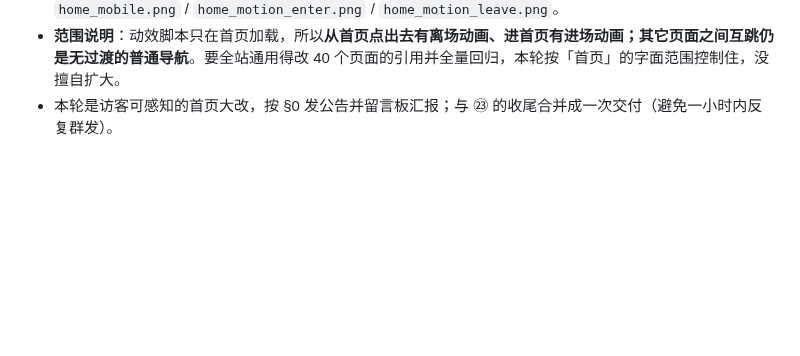
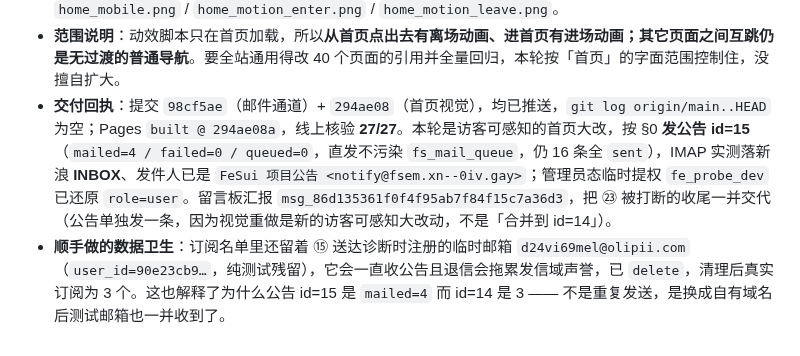
Before and after one commit to gykf123/Myself-sHTML, a Markdown page: REMIND.md, the part around the change. Drawn GitHub-style; blank space fills up the shorter version.

Commit message:
docs: 补记首页动效交付回执、公告 id=15 与临时测试订阅清理

```diff
--- a/REMIND.md
+++ b/REMIND.md
@@ -513,4 +513,5 @@
 - **版本号**：同日第三次改 `home.css` → `?v=20261114c`；新增 `/home.js?v=20261114`。`site-nav.js?v=20261114b` 本轮没动，保持。
 - **验收**：本地 Playwright **42/42**（含原 ㉒ 的 26 条回归 + SVG 图标 11 张非零星笔画、主次分组、渐变文字、错峰延迟 ≥8 个不同值、动画结束后 opacity=1、遮罩已隐藏、**hover 位移未被覆盖**、离场判定 8 种情形、点站内链接真的先播动画再跳 `/tool/`、点外链不触发、reduced-motion 下动画关闭且内容立即可见、移动端 2 列无溢出、深链与全站导航回归）。截图 `verify/home_desktop.png` / `home_lower.png` / `home_mobile.png` / `home_motion_enter.png` / `home_motion_leave.png`。
 - **范围说明**：动效脚本只在首页加载，所以**从首页点出去有离场动画、进首页有进场动画；其它页面之间互跳仍是无过渡的普通导航**。要全站通用得改 40 个页面的引用并全量回归，本轮按「首页」的字面范围控制住，没擅自扩大。
-- 本轮是访客可感知的首页大改，按 §0 发公告并留言板汇报；与 ㉓ 的收尾合并成一次交付（避免一小时内反复群发）。
+- **交付回执**：提交 `98cf5ae`（邮件通道）+ `294ae08`（首页视觉），均已推送，`git log origin/main..HEAD` 为空；Pages `built @ 294ae08a`，线上核验 **27/27**。本轮是访客可感知的首页大改，按 §0 **发公告 id=15**（`mailed=4 / failed=0 / queued=0`，直发不污染 `fs_mail_queue`，仍 16 条全 `sent`），IMAP 实测落新浪 **INBOX**、发件人已是 `FeSui 项目公告 <notify@fsem.xn--0iv.gay>`；管理员态临时提权 `fe_probe_dev` 已还原 `role=user`。留言板汇报 `msg_86d135361f0f4f95ab7f84f15c7a36d3`，把 ㉓ 被打断的收尾一并交代（公告单独发一条，因为视觉重做是新的访客可感知大改动，不是「合并到 id=14」）。
+- **顺手做的数据卫生**：订阅名单里还留着 ⑮ 送达诊断时注册的临时邮箱 `d24vi69mel@olipii.com`（`user_id=90e23cb9…`，纯测试残留），它会一直收公告且退信会拖累发信域声誉，已 `delete`，清理后真实订阅为 3 个。这也解释了为什么公告 id=15 是 `mailed=4` 而 id=14 是 3 —— 不是重复发送，是换成自有域名后测试邮箱也一并收到了。
```
